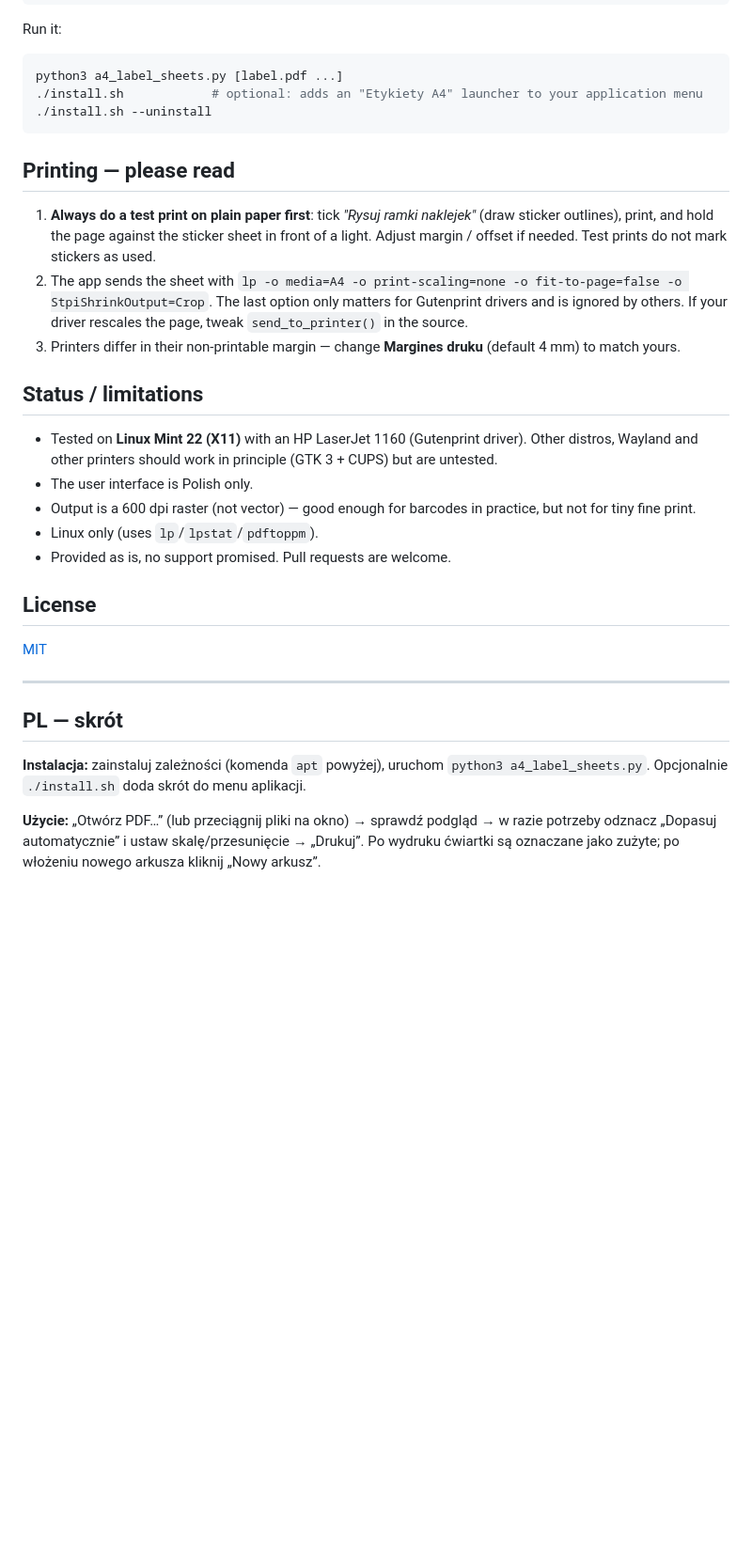
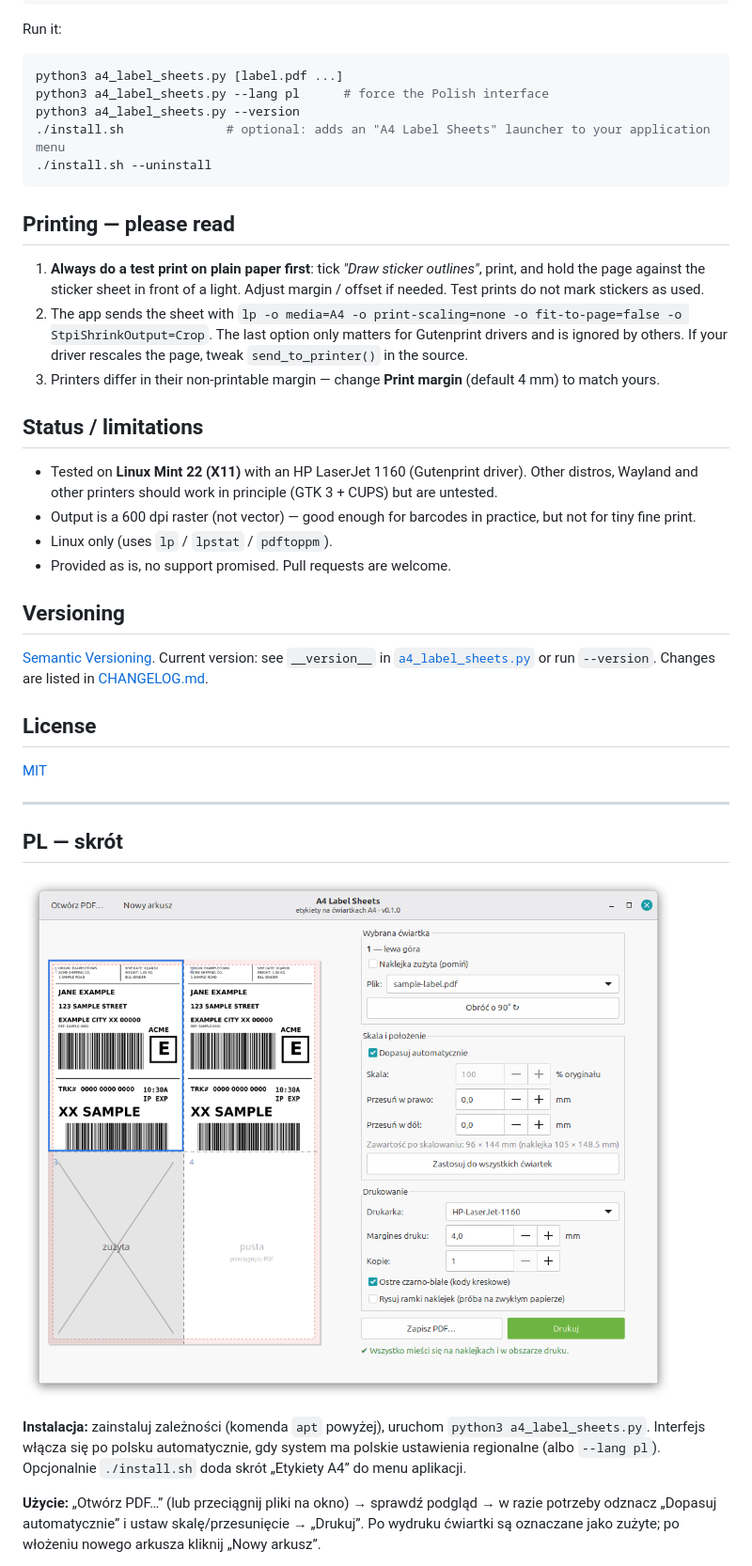
Before and after one commit to topsc558-svg/a4-label-sheets, a Markdown page: README.md, the part around one of its changes. Shown at 94% size. GitHub-like rendering; pictures changed too: docs/screenshot-pl.png (added); blank space fills up the shorter version.

````diff
--- a/README.md
+++ b/README.md
@@ -41,28 +40,34 @@ Run it:
 
 ```bash
 python3 a4_label_sheets.py [label.pdf ...]
-./install.sh            # optional: adds an "Etykiety A4" launcher to your application menu
+python3 a4_label_sheets.py --lang pl      # force the Polish interface
+python3 a4_label_sheets.py --version
+./install.sh              # optional: adds an "A4 Label Sheets" launcher to your application menu
 ./install.sh --uninstall
 ```
 
 ## Printing — please read
 
-1. **Always do a test print on plain paper first**: tick *"Rysuj ramki naklejek"* (draw sticker outlines),
-   print, and hold the page against the sticker sheet in front of a light. Adjust margin / offset if needed.
+1. **Always do a test print on plain paper first**: tick *"Draw sticker outlines"*, print, and hold the page
+   against the sticker sheet in front of a light. Adjust margin / offset if needed.
    Test prints do not mark stickers as used.
 2. The app sends the sheet with `lp -o media=A4 -o print-scaling=none -o fit-to-page=false -o StpiShrinkOutput=Crop`.
    The last option only matters for Gutenprint drivers and is ignored by others. If your driver rescales the page,
    tweak `send_to_printer()` in the source.
-3. Printers differ in their non-printable margin — change **Margines druku** (default 4 mm) to match yours.
+3. Printers differ in their non-printable margin — change **Print margin** (default 4 mm) to match yours.
 
 ## Status / limitations
 
 - Tested on **Linux Mint 22 (X11)** with an HP LaserJet 1160 (Gutenprint driver). Other distros, Wayland and
   other printers should work in principle (GTK 3 + CUPS) but are untested.
-- The user interface is Polish only.
 - Output is a 600 dpi raster (not vector) — good enough for barcodes in practice, but not for tiny fine print.
-- Linux only (uses `lp`/`lpstat`/`pdftoppm`).
+- Linux only (uses `lp` / `lpstat` / `pdftoppm`).
 - Provided as is, no support promised. Pull requests are welcome.
+
+## Versioning
+
+[Semantic Versioning](https://semver.org/). Current version: see `__version__` in
+[`a4_label_sheets.py`](a4_label_sheets.py) or run `--version`. Changes are listed in [CHANGELOG.md](CHANGELOG.md).
 
 ## License
 
@@ -72,8 +77,11 @@ python3 a4_label_sheets.py [label.pdf ...]
 
 ## PL — skrót
 
+![zrzut ekranu](docs/screenshot-pl.png)
+
 **Instalacja:** zainstaluj zależności (komenda `apt` powyżej), uruchom `python3 a4_label_sheets.py`.
-Opcjonalnie `./install.sh` doda skrót do menu aplikacji.
+Interfejs włącza się po polsku automatycznie, gdy system ma polskie ustawienia regionalne (albo `--lang pl`).
+Opcjonalnie `./install.sh` doda skrót „Etykiety A4” do menu aplikacji.
 
 **Użycie:** „Otwórz PDF…” (lub przeciągnij pliki na okno) → sprawdź podgląd → w razie potrzeby odznacz
 „Dopasuj automatycznie” i ustaw skalę/przesunięcie → „Drukuj”. Po wydruku ćwiartki są oznaczane jako zużyte;
````
Also changed, not shown: other parts of README.md (+7 -8 lines), CHANGELOG.md (added, +18 -0 lines), docs/screenshot.png, 2 other files.
